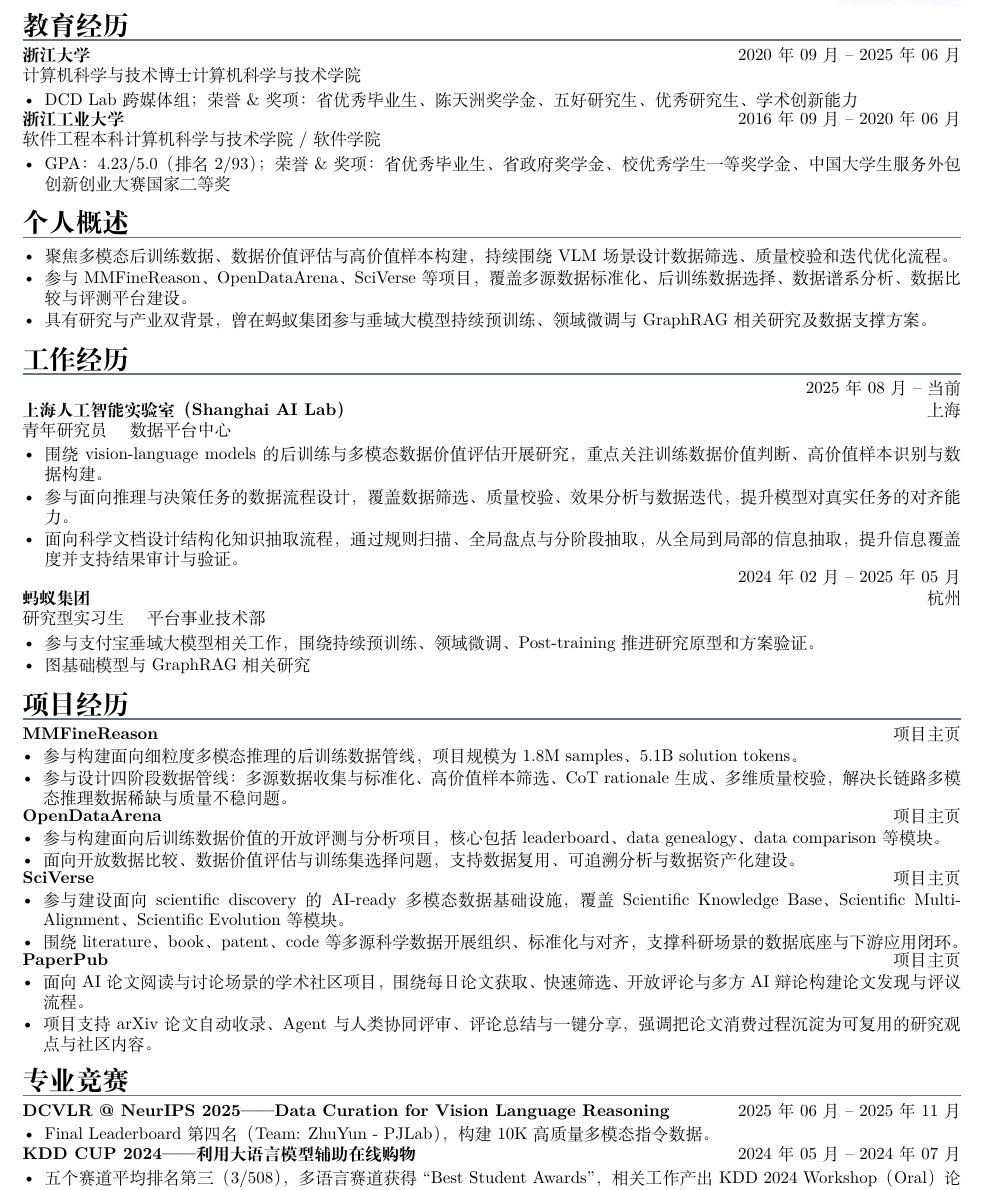
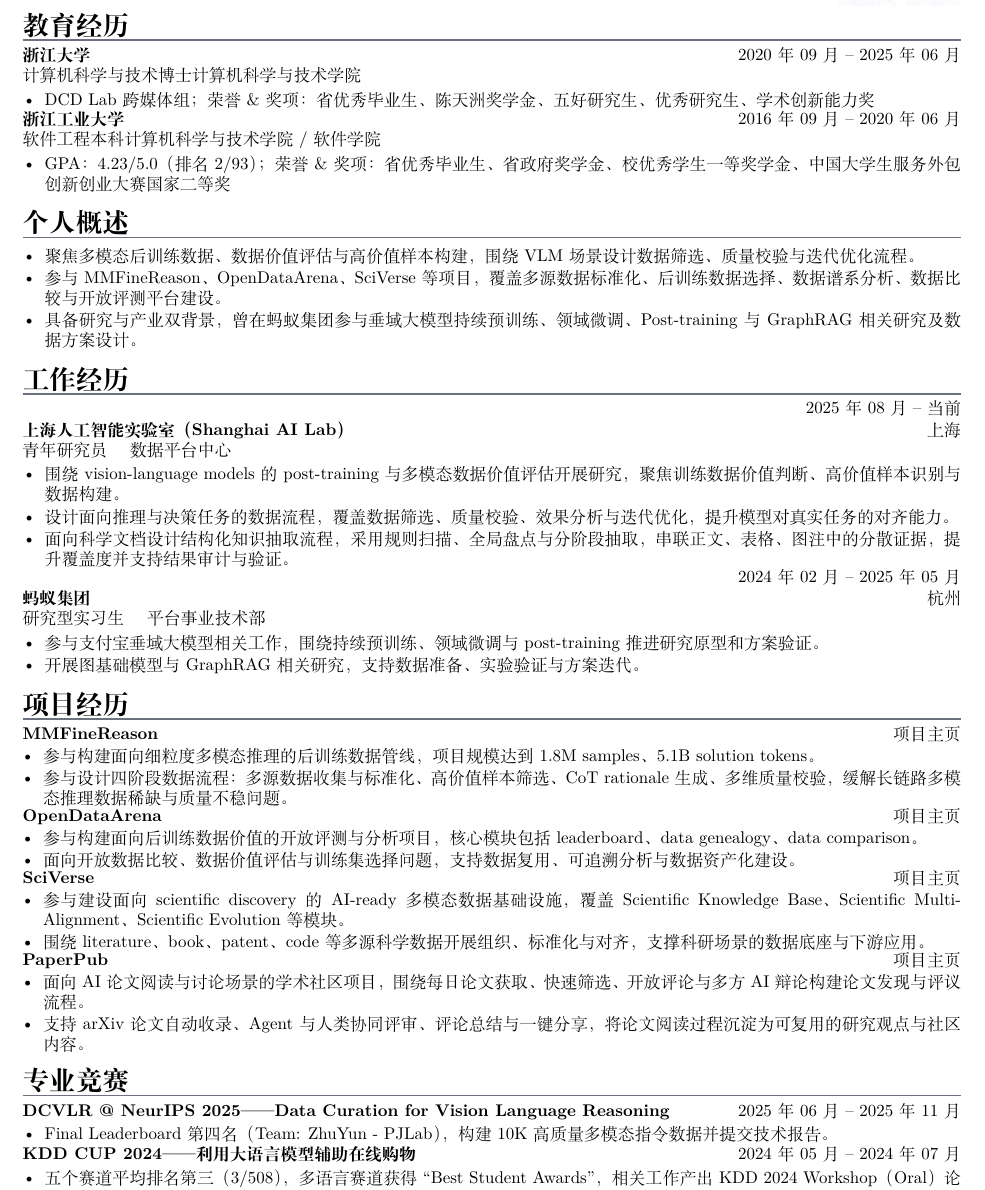
Before and after one commit to ZhuYun97/cv, a LaTeX CV (cv.tex): part of page 1 of 2, cut so that both start at the same text. Compiled offline with XeLaTeX; a missing font is replaced by an installed copy or a similar font.

Commit message:
polish resume wording

```diff
--- a/cv.tex
+++ b/cv.tex
@@ -94,7 +94,7 @@
 \cvsection{教育经历}
 \cventry{浙江大学}{2020年09月 -- 2025年06月}{计算机科学与技术 博士 计算机科学与技术学院}
 \begin{itemize}
-  \item DCD Lab 跨媒体组；荣誉\&奖项：省优秀毕业生、陈天洲奖学金、五好研究生、优秀研究生、学术创新能力
+  \item DCD Lab 跨媒体组；荣誉\&奖项：省优秀毕业生、陈天洲奖学金、五好研究生、优秀研究生、学术创新能力奖
 \end{itemize}
 \vspace{-0.2em}
 \cventry{浙江工业大学}{2016年09月 -- 2020年06月}{软件工程 本科 计算机科学与技术学院 / 软件学院}
@@ -104,49 +104,49 @@
 
 \cvsection{个人概述}
 \begin{itemize}
-  \item 聚焦多模态后训练数据、数据价值评估与高价值样本构建，持续围绕 VLM 场景设计数据筛选、质量校验和迭代优化流程。
-  \item 参与 \href{https://mmfinereason.github.io/}{MMFineReason}、\href{https://opendataarena.github.io/}{OpenDataArena}、\href{https://sciverse.opendatalab.com/}{SciVerse} 等项目，覆盖多源数据标准化、后训练数据选择、数据谱系分析、数据比较与评测平台建设。
-  \item 具有研究与产业双背景，曾在蚂蚁集团参与垂域大模型持续预训练、领域微调与 GraphRAG 相关研究及数据支撑方案。
+  \item 聚焦多模态后训练数据、数据价值评估与高价值样本构建，围绕 VLM 场景设计数据筛选、质量校验与迭代优化流程。
+  \item 参与 \href{https://mmfinereason.github.io/}{MMFineReason}、\href{https://opendataarena.github.io/}{OpenDataArena}、\href{https://sciverse.opendatalab.com/}{SciVerse} 等项目，覆盖多源数据标准化、后训练数据选择、数据谱系分析、数据比较与开放评测平台建设。
+  \item 具备研究与产业双背景，曾在蚂蚁集团参与垂域大模型持续预训练、领域微调、Post-training 与 GraphRAG 相关研究及数据方案设计。
 \end{itemize}
 
 \cvsection{工作经历}
 \cventryloc{上海人工智能实验室（Shanghai AI Lab）}{2025年08月 -- 当前}{上海}{青年研究员 \quad 数据平台中心}
 \begin{itemize}
   % \item 当前任青年研究员，与\href{https://scholar.google.com/citations?user=RD5kSG0AAAAJ&hl=zh-CN}{吴郦军}、\href{https://scholar.google.com/citations?user=PopTv7kAAAAJ&hl=zh-CN}{何聪辉}博士合作开展研究。
-  \item 围绕 vision-language models 的后训练与多模态数据价值评估开展研究，重点关注训练数据价值判断、高价值样本识别与数据构建。
-  \item 参与面向推理与决策任务的数据流程设计，覆盖数据筛选、质量校验、效果分析与数据迭代，提升模型对真实任务的对齐能力。
-  \item 面向科学文档设计结构化知识抽取流程，通过规则扫描、全局盘点与分阶段抽取，从全局到局部的信息抽取，提升信息覆盖度并支持结果审计与验证。
+  \item 围绕 vision-language models 的 post-training 与多模态数据价值评估开展研究，聚焦训练数据价值判断、高价值样本识别与数据构建。
+  \item 设计面向推理与决策任务的数据流程，覆盖数据筛选、质量校验、效果分析与迭代优化，提升模型对真实任务的对齐能力。
+  \item 面向科学文档设计结构化知识抽取流程，采用规则扫描、全局盘点与分阶段抽取，串联正文、表格、图注中的分散证据，提升覆盖度并支持结果审计与验证。
 \end{itemize}
 \vspace{-0.2em}
 \cventryloc{蚂蚁集团}{2024年02月 -- 2025年05月}{杭州}{研究型实习生 \quad 平台事业技术部}
 \begin{itemize}
-  \item 参与支付宝垂域大模型相关工作，围绕持续预训练、领域微调、Post-training 推进研究原型和方案验证。
-  \item 图基础模型与GraphRAG相关研究
+  \item 参与支付宝垂域大模型相关工作，围绕持续预训练、领域微调与 post-training 推进研究原型和方案验证。
+  \item 开展图基础模型与 GraphRAG 相关研究，支持数据准备、实验验证与方案迭代。
 \end{itemize}
 
 \cvsection{项目经历}
 \cventryone{\href{https://mmfinereason.github.io/}{MMFineReason}}{\href{https://mmfinereason.github.io/}{项目主页}}
 \begin{itemize}[leftmargin=1.2em,itemsep=0.1em,topsep=1pt]
-  \item 参与构建面向细粒度多模态推理的后训练数据管线，项目规模为 1.8M samples、5.1B solution tokens。
-  \item 参与设计四阶段数据管线：多源数据收集与标准化、高价值样本筛选、CoT rationale 生成、多维质量校验，解决长链路多模态推理数据稀缺与质量不稳问题。
+  \item 参与构建面向细粒度多模态推理的后训练数据管线，项目规模达到 1.8M samples、5.1B solution tokens。
+  \item 参与设计四阶段数据流程：多源数据收集与标准化、高价值样本筛选、CoT rationale 生成、多维质量校验，缓解长链路多模态推理数据稀缺与质量不稳问题。
 \end{itemize}
 \vspace{-0.2em}
 \cventryone{\href{https://opendataarena.github.io/}{OpenDataArena}}{\href{https://opendataarena.github.io/}{项目主页}}
 \begin{itemize}[leftmargin=1.2em,itemsep=0.1em,topsep=1pt]
-  \item 参与构建面向后训练数据价值的开放评测与分析项目，核心包括 leaderboard、data genealogy、data comparison 等模块。
+  \item 参与构建面向后训练数据价值的开放评测与分析项目，核心模块包括 leaderboard、data genealogy、data comparison。
   \item 面向开放数据比较、数据价值评估与训练集选择问题，支持数据复用、可追溯分析与数据资产化建设。
 \end{itemize}
 \vspace{-0.2em}
 \cventryone{\href{https://sciverse.opendatalab.com/}{SciVerse}}{\href{https://sciverse.opendatalab.com/}{项目主页}}
 \begin{itemize}[leftmargin=1.2em,itemsep=0.1em,topsep=1pt]
   \item 参与建设面向 scientific discovery 的 AI-ready 多模态数据基础设施，覆盖 Scientific Knowledge Base、Scientific Multi-Alignment、Scientific Evolution 等模块。
-  \item 围绕 literature、book、patent、code 等多源科学数据开展组织、标准化与对齐，支撑科研场景的数据底座与下游应用闭环。
+  \item 围绕 literature、book、patent、code 等多源科学数据开展组织、标准化与对齐，支撑科研场景的数据底座与下游应用。
 \end{itemize}
 \vspace{-0.2em}
 \cventryone{\href{https://paperpub.opendatalab.com/}{PaperPub}}{\href{https://paperpub.opendatalab.com/}{项目主页}}
 \begin{itemize}[leftmargin=1.2em,itemsep=0.1em,topsep=1pt]
   \item 面向 AI 论文阅读与讨论场景的学术社区项目，围绕每日论文获取、快速筛选、开放评论与多方 AI 辩论构建论文发现与评议流程。
-  \item 项目支持 arXiv 论文自动收录、Agent 与人类协同评审、评论总结与一键分享，强调把论文消费过程沉淀为可复用的研究观点与社区内容。
+  \item 支持 arXiv 论文自动收录、Agent 与人类协同评审、评论总结与一键分享，将论文阅读过程沉淀为可复用的研究观点与社区内容。
 \end{itemize}
 
 % \cvsection{技术能力}
@@ -157,7 +157,7 @@
 \cvsection{专业竞赛}
 \cventryone{DCVLR @ NeurIPS 2025——Data Curation for Vision Language Reasoning}{2025年06月 -- 2025年11月}
 \begin{itemize}
-  \item Final Leaderboard 第四名（Team: ZhuYun - PJLab），构建10K高质量多模态指令数据。
+  \item Final Leaderboard 第四名（Team: ZhuYun - PJLab），构建 10K 高质量多模态指令数据并提交技术报告。
 \end{itemize}
 \vspace{-0.2em}
 \cventryone{KDD CUP 2024——利用大语言模型辅助在线购物}{2024年05月 -- 2024年07月}
```
